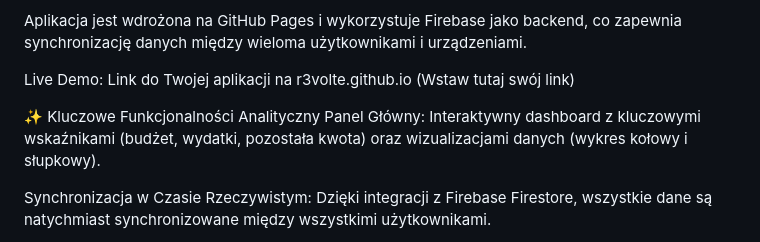
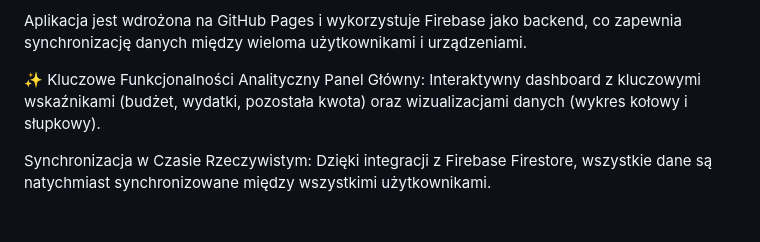
Before and after one commit to r3volte/remont, a Markdown page: README.md, the part around the change. Rendered like a GitHub page; blank space fills up the shorter version.

```diff
--- a/README.md
+++ b/README.md
@@ -4,10 +4,9 @@ Remontowy Manager Budżetu to prosta, ale potężna aplikacja internetowa stworz
 
 Aplikacja jest wdrożona na GitHub Pages i wykorzystuje Firebase jako backend, co zapewnia synchronizację danych między wieloma użytkownikami i urządzeniami.
 
-Live Demo: Link do Twojej aplikacji na r3volte.github.io (Wstaw tutaj swój link)
 
 ✨ Kluczowe Funkcjonalności
-Analityczny Panel Główny: Interaktywny dashboard z kluczowymi wskaźnikami (budżet, wydatki, pozostała kwota) oraz wizualizacjami danych (wykres kołowy i słupkowy).
+  Analityczny Panel Główny: Interaktywny dashboard z kluczowymi wskaźnikami (budżet, wydatki, pozostała kwota) oraz wizualizacjami danych (wykres kołowy i słupkowy).
 
 Synchronizacja w Czasie Rzeczywistym: Dzięki integracji z Firebase Firestore, wszystkie dane są natychmiast synchronizowane między wszystkimi użytkownikami.
 
```
